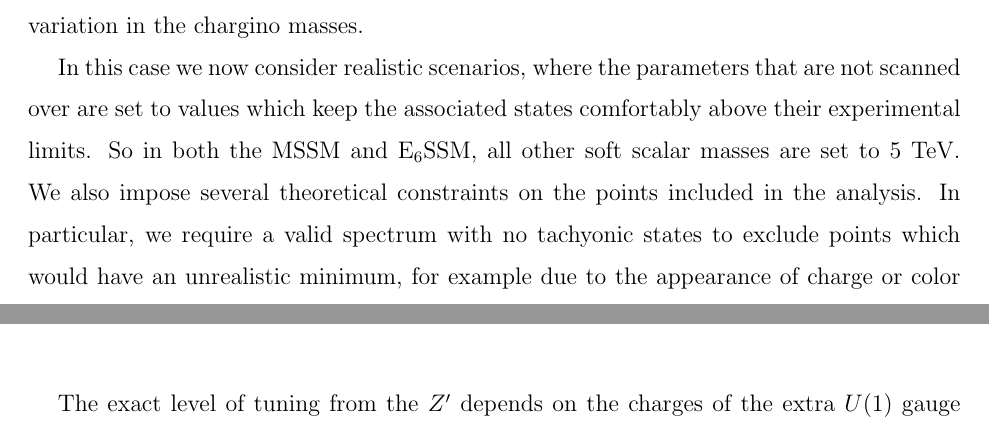
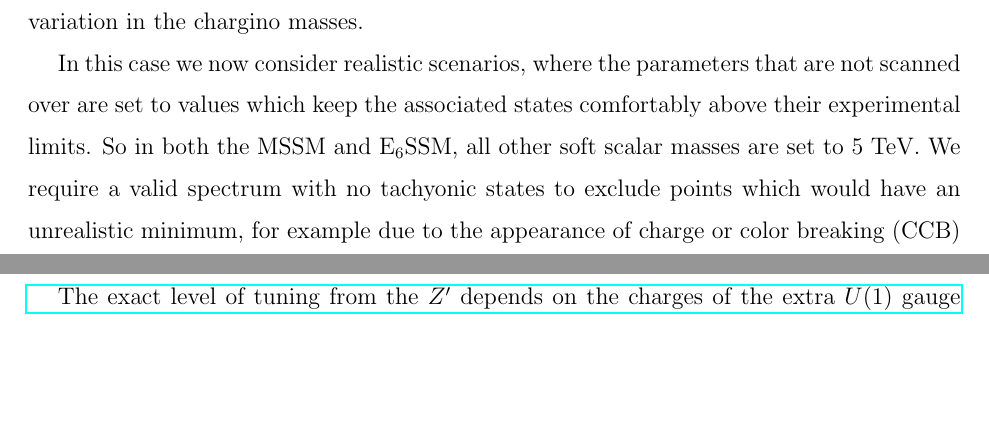
Before and after one commit to azedarach/E6SSM-Tuning, a LaTeX paper (paper/e6ssm-tuning-paper.tex): two parts of pages 17 and 20 of 61 before the commit and two parts of pages 17 and 19 of 61 after it, joined at a grey line, cut so that both start at the same text, the shorter picture padded with empty space. Compiled offline with pdfLaTeX.

Commit message:
Deleted sentence that is not needed

```diff
--- a/paper/e6ssm-tuning-paper.tex
+++ b/paper/e6ssm-tuning-paper.tex
@@ -924,8 +924,7 @@ In this case we now consider realistic scenarios, where the
 parameters that are not scanned over are set to values which keep the
 associated states comfortably above their experimental limits.  So in
 both the MSSM and E$_6$SSM, all other soft scalar masses are set
-to $5$ TeV.  We also impose several theoretical constraints on the points
-included in the analysis.  In particular, we require a valid spectrum with no
+to $5$ TeV.  We require a valid spectrum with no
 tachyonic states to exclude points which would have an unrealistic minimum,
 for example due to the appearance of charge or color breaking (CCB) minima.
 We work in the third family approximation, taking the first and second
```
